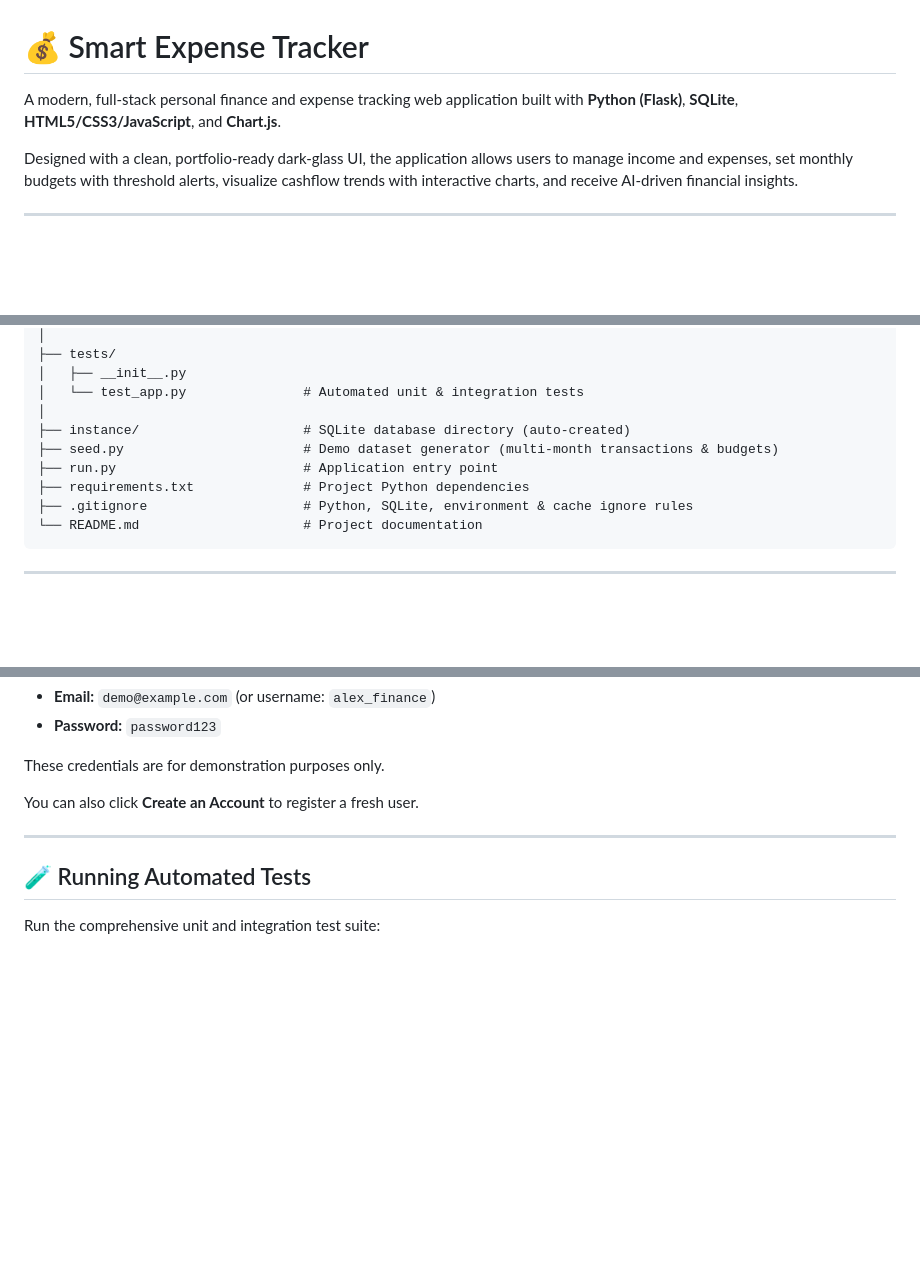
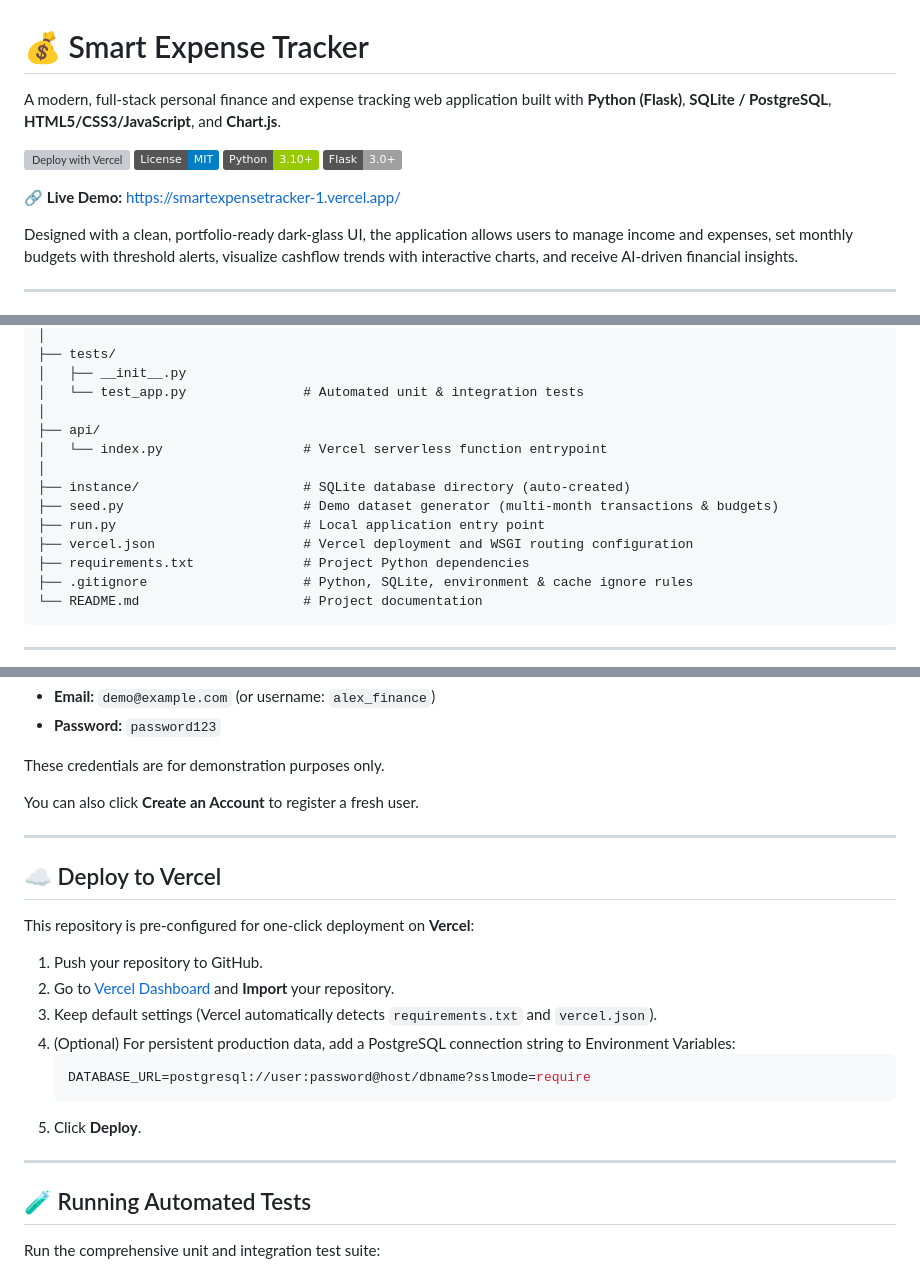
Before and after one commit to Jahnavi-070/Smart-Expense-Tracker, a Markdown page: README.md, 3 parts joined by grey strips. Rendered like a GitHub page; badges without logos; blank space fills up the shorter version; grey boxes are pictures that could not be loaded.

Commit message:
Update README.md with Live Demo URL and Vercel deployment guide

````diff
--- a/README.md
+++ b/README.md
@@ -1,6 +1,13 @@
 # 💰 Smart Expense Tracker
 
-A modern, full-stack personal finance and expense tracking web application built with **Python (Flask)**, **SQLite**, **HTML5/CSS3/JavaScript**, and **Chart.js**.
+A modern, full-stack personal finance and expense tracking web application built with **Python (Flask)**, **SQLite / PostgreSQL**, **HTML5/CSS3/JavaScript**, and **Chart.js**.
+
+[![Deploy with Vercel](https://vercel.com/button)](https://smartexpensetracker-1.vercel.app/)
+[![License: MIT](https://img.shields.io/badge/License-MIT-blue.svg)](LICENSE)
+[![Python 3.10+](https://img.shields.io/badge/Python-3.10%2B-green.svg)](https://www.python.org/)
+[![Flask 3.0+](https://img.shields.io/badge/Flask-3.0%2B-lightgrey.svg)](https://flask.palletsprojects.com/)
+
+🔗 **Live Demo:** [https://smartexpensetracker-1.vercel.app/](https://smartexpensetracker-1.vercel.app/)
 
 Designed with a clean, portfolio-ready dark-glass UI, the application allows users to manage income and expenses, set monthly budgets with threshold alerts, visualize cashflow trends with interactive charts, and receive AI-driven financial insights.
 
@@ -136,9 +143,13 @@ SmartExpenseTracker/
 │   ├── __init__.py
 │   └── test_app.py               # Automated unit & integration tests
 │
+├── api/
+│   └── index.py                  # Vercel serverless function entrypoint
+│
 ├── instance/                     # SQLite database directory (auto-created)
 ├── seed.py                       # Demo dataset generator (multi-month transactions & budgets)
-├── run.py                        # Application entry point
+├── run.py                        # Local application entry point
+├── vercel.json                   # Vercel deployment and WSGI routing configuration
 ├── requirements.txt              # Project Python dependencies
 ├── .gitignore                    # Python, SQLite, environment & cache ignore rules
 └── README.md                     # Project documentation
@@ -237,6 +248,21 @@ You can also click **Create an Account** to register a fresh user.
 
 ---
 
+## ☁️ Deploy to Vercel
+
+This repository is pre-configured for one-click deployment on **Vercel**:
+
+1. Push your repository to GitHub.
+2. Go to [Vercel Dashboard](https://vercel.com/new) and **Import** your repository.
+3. Keep default settings (Vercel automatically detects `requirements.txt` and `vercel.json`).
+4. (Optional) For persistent production data, add a PostgreSQL connection string to Environment Variables:
+   ```env
+   DATABASE_URL=postgresql://user:password@host/dbname?sslmode=require
+   ```
+5. Click **Deploy**.
+
+---
+
 ## 🧪 Running Automated Tests
 
 Run the comprehensive unit and integration test suite:
````
